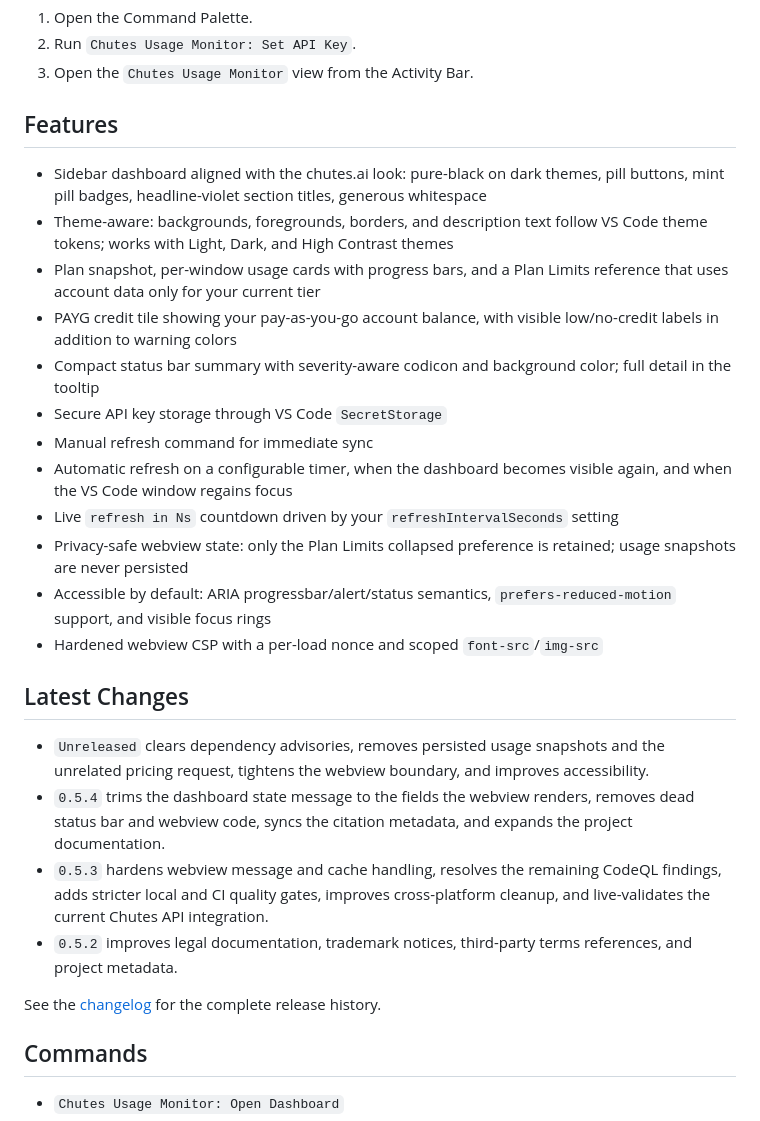
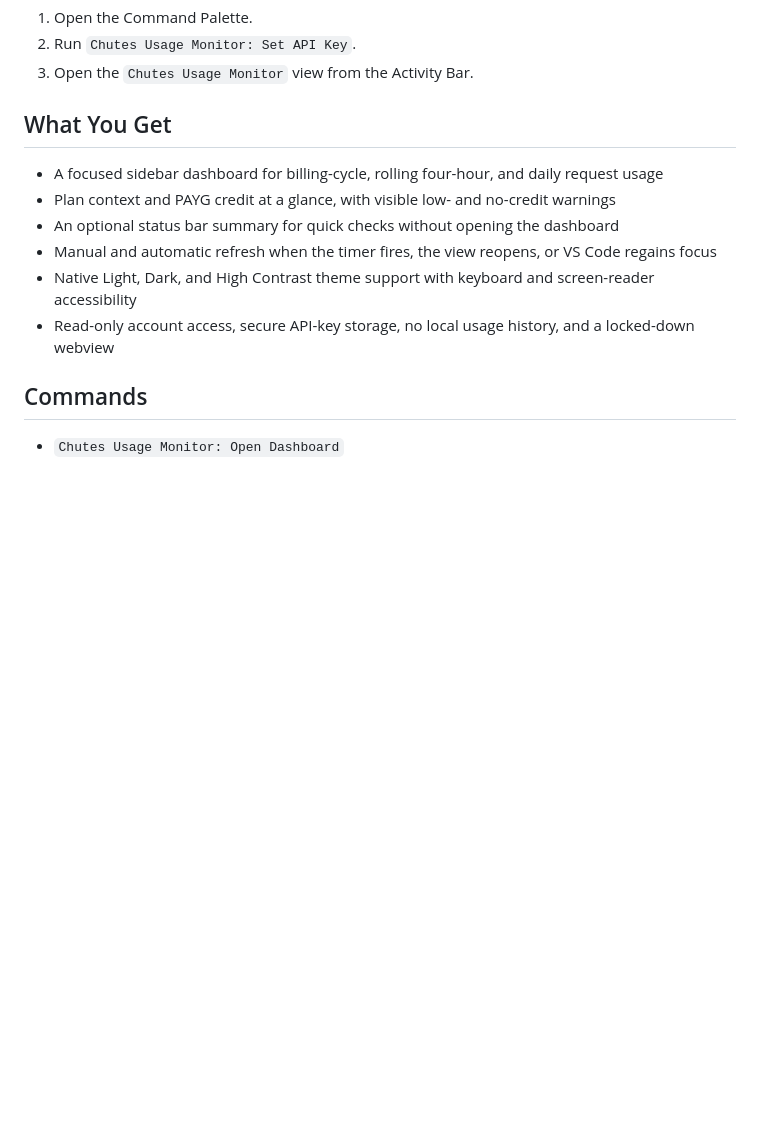
Before and after one commit to TheStreamCode/chutes-usage-vscode, a Markdown page: README.md, the part around one of its changes. Drawn GitHub-style; blank space fills up the shorter version.

```diff
--- a/README.md
+++ b/README.md
@@ -33,29 +35,14 @@ After installation:
 2. Run `Chutes Usage Monitor: Set API Key`.
 3. Open the `Chutes Usage Monitor` view from the Activity Bar.
 
-## Features
+## What You Get
 
-- Sidebar dashboard aligned with the chutes.ai look: pure-black on dark themes, pill buttons, mint pill badges, headline-violet section titles, generous whitespace
-- Theme-aware: backgrounds, foregrounds, borders, and description text follow VS Code theme tokens; works with Light, Dark, and High Contrast themes
-- Plan snapshot, per-window usage cards with progress bars, and a Plan Limits reference that uses account data only for your current tier
-- PAYG credit tile showing your pay-as-you-go account balance, with visible low/no-credit labels in addition to warning colors
-- Compact status bar summary with severity-aware codicon and background color; full detail in the tooltip
-- Secure API key storage through VS Code `SecretStorage`
-- Manual refresh command for immediate sync
-- Automatic refresh on a configurable timer, when the dashboard becomes visible again, and when the VS Code window regains focus
-- Live `refresh in Ns` countdown driven by your `refreshIntervalSeconds` setting
-- Privacy-safe webview state: only the Plan Limits collapsed preference is retained; usage snapshots are never persisted
-- Accessible by default: ARIA progressbar/alert/status semantics, `prefers-reduced-motion` support, and visible focus rings
-- Hardened webview CSP with a per-load nonce and scoped `font-src`/`img-src`
-
-## Latest Changes
-
-- `Unreleased` clears dependency advisories, removes persisted usage snapshots and the unrelated pricing request, tightens the webview boundary, and improves accessibility.
-- `0.5.4` trims the dashboard state message to the fields the webview renders, removes dead status bar and webview code, syncs the citation metadata, and expands the project documentation.
-- `0.5.3` hardens webview message and cache handling, resolves the remaining CodeQL findings, adds stricter local and CI quality gates, improves cross-platform cleanup, and live-validates the current Chutes API integration.
-- `0.5.2` improves legal documentation, trademark notices, third-party terms references, and project metadata.
-
-See the [changelog](CHANGELOG.md) for the complete release history.
+- A focused sidebar dashboard for billing-cycle, rolling four-hour, and daily request usage
+- Plan context and PAYG credit at a glance, with visible low- and no-credit warnings
+- An optional status bar summary for quick checks without opening the dashboard
+- Manual and automatic refresh when the timer fires, the view reopens, or VS Code regains focus
+- Native Light, Dark, and High Contrast theme support with keyboard and screen-reader accessibility
+- Read-only account access, secure API-key storage, no local usage history, and a locked-down webview
 
 ## Commands
 
```
Also changed, not shown: other parts of README.md (+14 -2 lines), CHANGELOG.md (+1 -0 lines), .github/social-preview.png (added), media/screenshot-chutes-usage.png.
